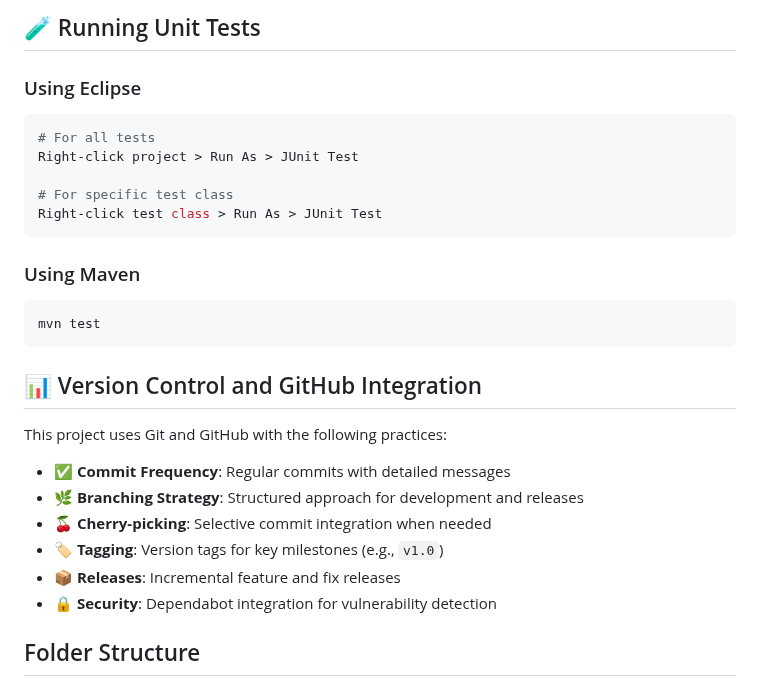
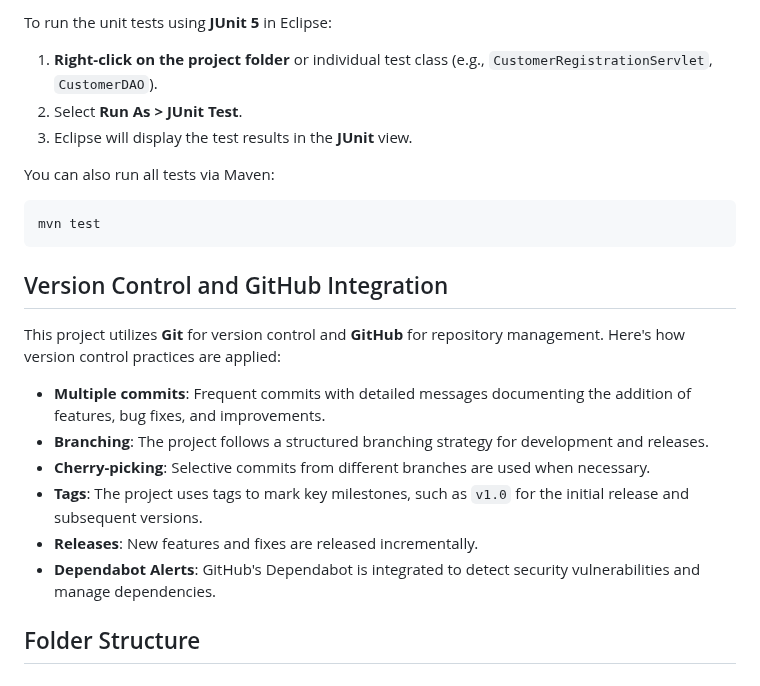
Before and after one commit to CJHB2001/learning, a Markdown page: README.md, the part around one of its changes. Rendered like a GitHub page.

````diff
--- a/README.md
+++ b/README.md
@@ -90,32 +73,26 @@ Run As > Run on Server
 
-## 🧪 Running Unit Tests
+To run the unit tests using **JUnit 5** in Eclipse:
 
-### Using Eclipse
+1. **Right-click on the project folder** or individual test class (e.g., `CustomerRegistrationServlet`, `CustomerDAO`).
+2. Select **Run As > JUnit Test**.
+3. Eclipse will display the test results in the **JUnit** view.
 
-```bash
-# For all tests
-Right-click project > Run As > JUnit Test
-
-# For specific test class
-Right-click test class > Run As > JUnit Test
-```
-
-### Using Maven
+You can also run all tests via Maven:
 
 ```bash
 mvn test
 ```
 
-## 📊 Version Control and GitHub Integration
+## Version Control and GitHub Integration
 
-This project uses Git and GitHub with the following practices:
+This project utilizes **Git** for version control and **GitHub** for repository management. Here's how version control practices are applied:
 
-- ✅ **Commit Frequency**: Regular commits with detailed messages
-- 🌿 **Branching Strategy**: Structured approach for development and releases
-- 🍒 **Cherry-picking**: Selective commit integration when needed
-- 🏷️ **Tagging**: Version tags for key milestones (e.g., `v1.0`)
-- 📦 **Releases**: Incremental feature and fix releases
-- 🔒 **Security**: Dependabot integration for vulnerability detection
+- **Multiple commits**: Frequent commits with detailed messages documenting the addition of features, bug fixes, and improvements.
+- **Branching**: The project follows a structured branching strategy for development and releases.
+- **Cherry-picking**: Selective commits from different branches are used when necessary.
+- **Tags**: The project uses tags to mark key milestones, such as `v1.0` for the initial release and subsequent versions.
+- **Releases**: New features and fixes are released incrementally.
+- **Dependabot Alerts**: GitHub's Dependabot is integrated to detect security vulnerabilities and manage dependencies.
 
 ## Folder Structure
 
````
Also changed, not shown: other parts of README.md (+41 -58 lines).
